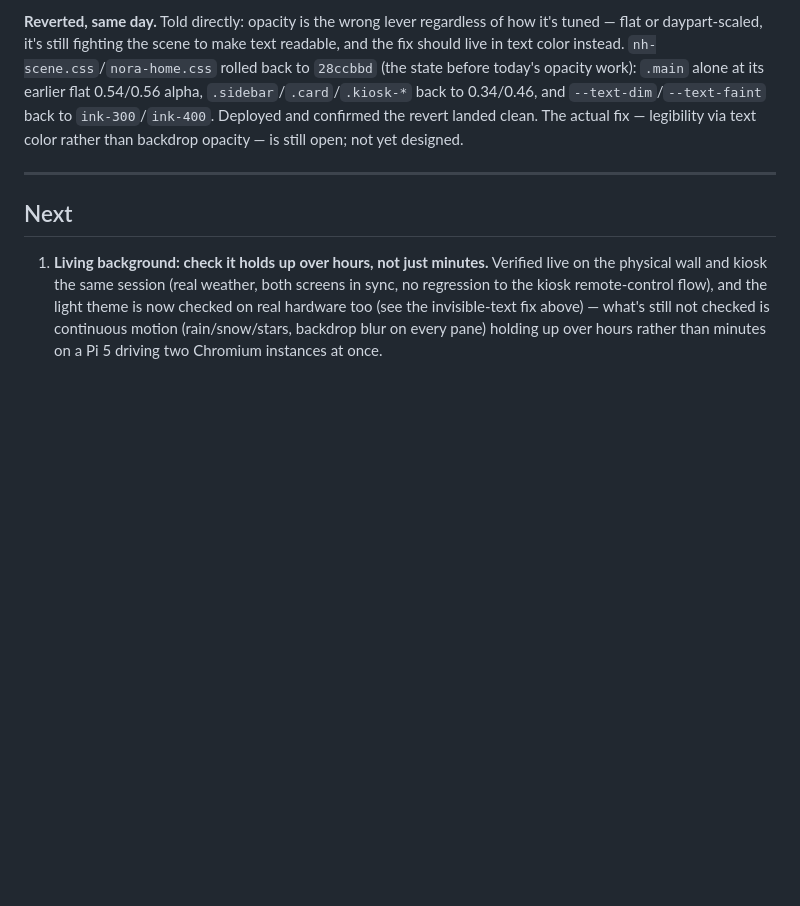
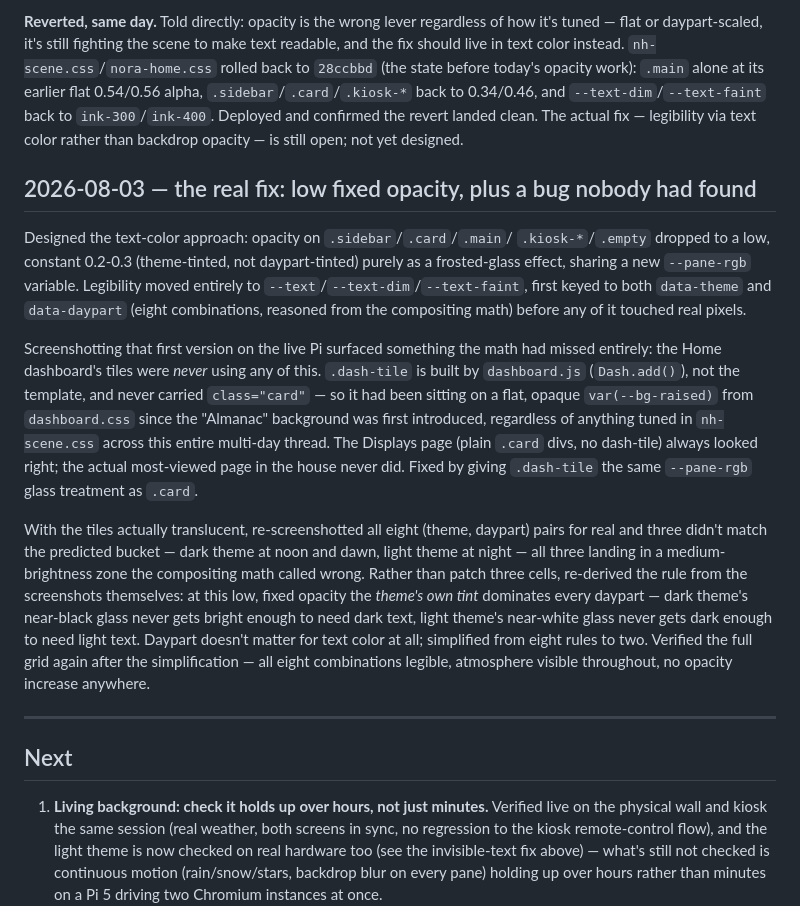
Before and after one commit to nitinrameshuf/Nora_Home, a Markdown page: docs/progress.md, the part around the change. GitHub-like rendering; blank space fills up the shorter version.

Commit message:
Document the text-color legibility fix and the dash-tile glass gap
Co-Authored-By: Claude Sonnet 5 <noreply@anthropic.com>

```diff
--- a/docs/progress.md
+++ b/docs/progress.md
@@ -1210,6 +1210,39 @@ state before today's opacity work): `.main` alone at its earlier flat
 confirmed the revert landed clean. The actual fix — legibility via text
 color rather than backdrop opacity — is still open; not yet designed.
 
+## 2026-08-03 — the real fix: low fixed opacity, plus a bug nobody had found
+
+Designed the text-color approach: opacity on `.sidebar`/`.card`/`.main`/
+`.kiosk-*`/`.empty` dropped to a low, constant 0.2-0.3 (theme-tinted, not
+daypart-tinted) purely as a frosted-glass effect, sharing a new `--pane-rgb`
+variable. Legibility moved entirely to `--text`/`--text-dim`/`--text-faint`,
+first keyed to both `data-theme` and `data-daypart` (eight combinations,
+reasoned from the compositing math) before any of it touched real pixels.
+
+Screenshotting that first version on the live Pi surfaced something the
+math had missed entirely: the Home dashboard's tiles were *never* using any
+of this. `.dash-tile` is built by `dashboard.js` (`Dash.add()`), not the
+template, and never carried `class="card"` — so it had been sitting on a
+flat, opaque `var(--bg-raised)` from `dashboard.css` since the "Almanac"
+background was first introduced, regardless of anything tuned in
+`nh-scene.css` across this entire multi-day thread. The Displays page
+(plain `.card` divs, no dash-tile) always looked right; the actual
+most-viewed page in the house never did. Fixed by giving `.dash-tile` the
+same `--pane-rgb` glass treatment as `.card`.
+
+With the tiles actually translucent, re-screenshotted all eight
+(theme, daypart) pairs for real and three didn't match the predicted
+bucket — dark theme at noon and dawn, light theme at night — all three
+landing in a medium-brightness zone the compositing math called wrong.
+Rather than patch three cells, re-derived the rule from the screenshots
+themselves: at this low, fixed opacity the *theme's own tint* dominates
+every daypart — dark theme's near-black glass never gets bright enough to
+need dark text, light theme's near-white glass never gets dark enough to
+need light text. Daypart doesn't matter for text color at all; simplified
+from eight rules to two. Verified the full grid again after the
+simplification — all eight combinations legible, atmosphere visible
+throughout, no opacity increase anywhere.
+
 ---
 
 ## Next
```
